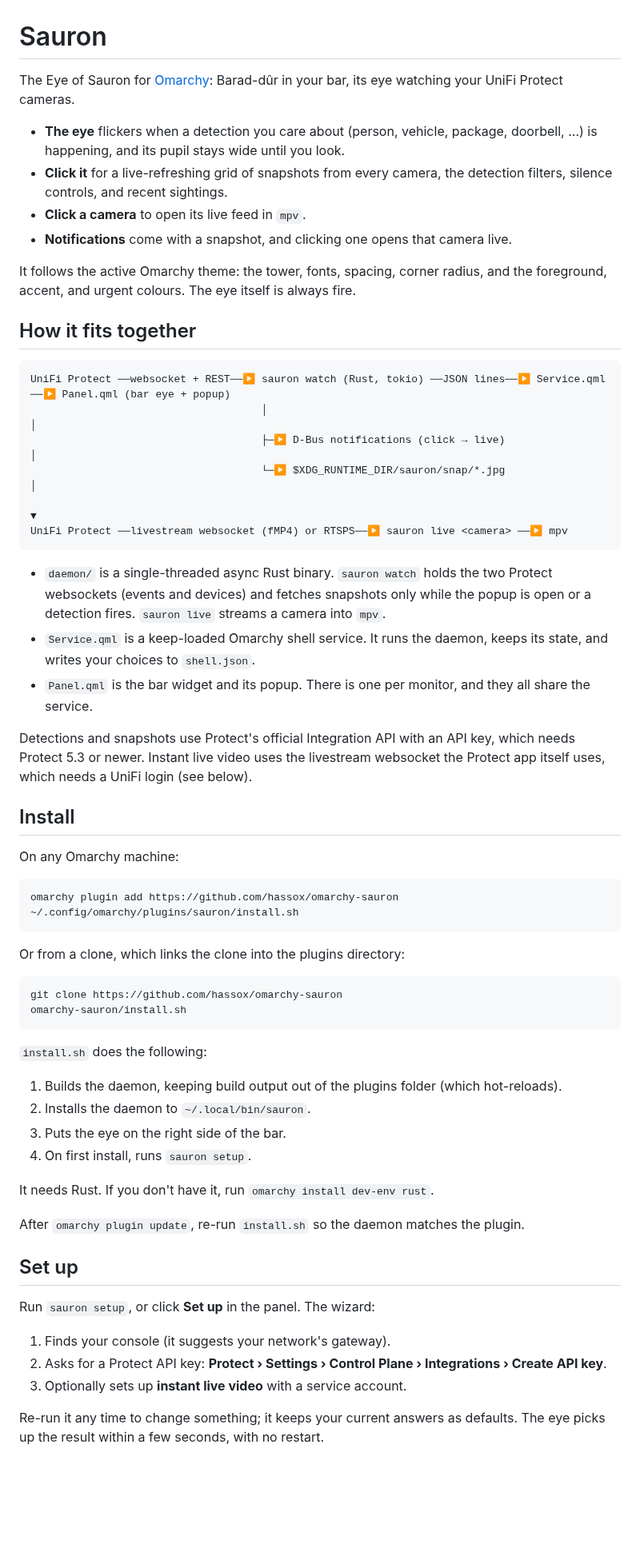
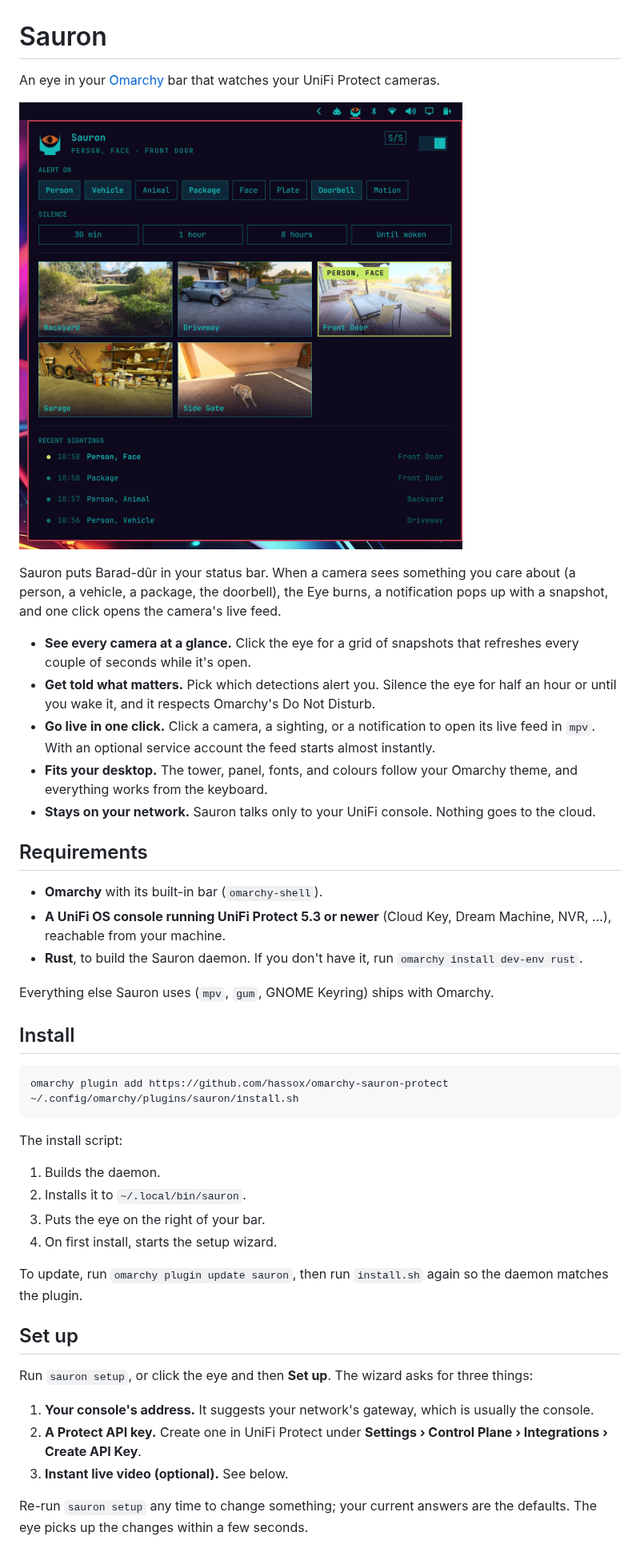
Before and after one commit to hassox/omarchy-sauron-protect, a Markdown page: README.md, the part around one of its changes. Shown at 80% size. Drawn GitHub-style; pictures changed too: docs/panel.png (added); blank space fills up the shorter version.

Commit message:
README for newcomers, with screenshots from a mock console
Screenshots use made-up cameras (Poly Haven CC0 scenes served by the mock
console), not real footage.

````diff
--- a/README.md
+++ b/README.md
@@ -1,65 +1,48 @@
 # Sauron
 
-The Eye of Sauron for [Omarchy](https://omarchy.org): Barad-dûr in your bar, its eye watching your UniFi Protect cameras.
+An eye in your [Omarchy](https://omarchy.org) bar that watches your UniFi Protect cameras.
 
-- **The eye** flickers when a detection you care about (person, vehicle, package, doorbell, …) is happening, and its pupil stays wide until you look.
-- **Click it** for a live-refreshing grid of snapshots from every camera, the detection filters, silence controls, and recent sightings.
-- **Click a camera** to open its live feed in `mpv`.
-- **Notifications** come with a snapshot, and clicking one opens that camera live.
+![The Sauron panel: detection filters, silence controls, a live grid of camera snapshots with an active detection, and recent sightings](docs/panel.png)
 
-It follows the active Omarchy theme: the tower, fonts, spacing, corner radius, and the foreground, accent, and urgent colours. The eye itself is always fire.
+Sauron puts Barad-dûr in your status bar. When a camera sees something you care about (a person, a vehicle, a package, the doorbell), the Eye burns, a notification pops up with a snapshot, and one click opens the camera's live feed.
 
-## How it fits together
+- **See every camera at a glance.** Click the eye for a grid of snapshots that refreshes every couple of seconds while it's open.
+- **Get told what matters.** Pick which detections alert you. Silence the eye for half an hour or until you wake it, and it respects Omarchy's Do Not Disturb.
+- **Go live in one click.** Click a camera, a sighting, or a notification to open its live feed in `mpv`. With an optional service account the feed starts almost instantly.
+- **Fits your desktop.** The tower, panel, fonts, and colours follow your Omarchy theme, and everything works from the keyboard.
+- **Stays on your network.** Sauron talks only to your UniFi console. Nothing goes to the cloud.
 
-```
-UniFi Protect ──websocket + REST──▶ sauron watch (Rust, tokio) ──JSON lines──▶ Service.qml ──▶ Panel.qml (bar eye + popup)
-                                     │                                                         │
-                                     ├─▶ D-Bus notifications (click → live)                    │
-                                     └─▶ $XDG_RUNTIME_DIR/sauron/snap/*.jpg                    │
-                                                                                               ▼
-UniFi Protect ──livestream websocket (fMP4) or RTSPS──▶ sauron live <camera> ──▶ mpv
-```
+## Requirements
 
-- `daemon/` is a single-threaded async Rust binary. `sauron watch` holds the two Protect websockets (events and devices) and fetches snapshots only while the popup is open or a detection fires. `sauron live` streams a camera into `mpv`.
-- `Service.qml` is a keep-loaded Omarchy shell service. It runs the daemon, keeps its state, and writes your choices to `shell.json`.
-- `Panel.qml` is the bar widget and its popup. There is one per monitor, and they all share the service.
+- **Omarchy** with its built-in bar (`omarchy-shell`).
+- **A UniFi OS console running UniFi Protect 5.3 or newer** (Cloud Key, Dream Machine, NVR, …), reachable from your machine.
+- **Rust**, to build the Sauron daemon. If you don't have it, run `omarchy install dev-env rust`.
 
-Detections and snapshots use Protect's official Integration API with an API key, which needs Protect 5.3 or newer. Instant live video uses the livestream websocket the Protect app itself uses, which needs a UniFi login (see below).
+Everything else Sauron uses (`mpv`, `gum`, GNOME Keyring) ships with Omarchy.
 
 ## Install
 
-On any Omarchy machine:
-
 ```bash
-omarchy plugin add https://github.com/hassox/omarchy-sauron
+omarchy plugin add https://github.com/hassox/omarchy-sauron-protect
 ~/.config/omarchy/plugins/sauron/install.sh
 ```
 
-Or from a clone, which links the clone into the plugins directory:
+The install script:
 
-```bash
-git clone https://github.com/hassox/omarchy-sauron
-omarchy-sauron/install.sh
-```
+1. Builds the daemon.
+2. Installs it to `~/.local/bin/sauron`.
+3. Puts the eye on the right of your bar.
+4. On first install, starts the setup wizard.
 
-`install.sh` does the following:
-
-1. Builds the daemon, keeping build output out of the plugins folder (which hot-reloads).
-2. Installs the daemon to `~/.local/bin/sauron`.
-3. Puts the eye on the right side of the bar.
-4. On first install, runs `sauron setup`.
-
-It needs Rust. If you don't have it, run `omarchy install dev-env rust`.
-
-After `omarchy plugin update`, re-run `install.sh` so the daemon matches the plugin.
+To update, run `omarchy plugin update sauron`, then run `install.sh` again so the daemon matches the plugin.
 
 ## Set up
 
-Run `sauron setup`, or click **Set up** in the panel. The wizard:
+Run `sauron setup`, or click the eye and then **Set up**. The wizard asks for three things:
 
-1. Finds your console (it suggests your network's gateway).
-2. Asks for a Protect API key: **Protect › Settings › Control Plane › Integrations › Create API key**.
-3. Optionally sets up **instant live video** with a service account.
+1. **Your console's address.** It suggests your network's gateway, which is usually the console.
+2. **A Protect API key.** Create one in UniFi Protect under **Settings › Control Plane › Integrations › Create API Key**.
+3. **Instant live video (optional).** See below.
 
-Re-run it any time to change something; it keeps your current answers as defaults. The eye picks up the result within a few seconds, with no restart.
+Re-run `sauron setup` any time to change something; your current answers are the defaults. The eye picks up the changes within a few seconds.
 
````
Also changed, not shown: other parts of README.md (+117 -73 lines), docs/eye-states.png (added), docs/live.jpg (added), docs/notification.png (added).
